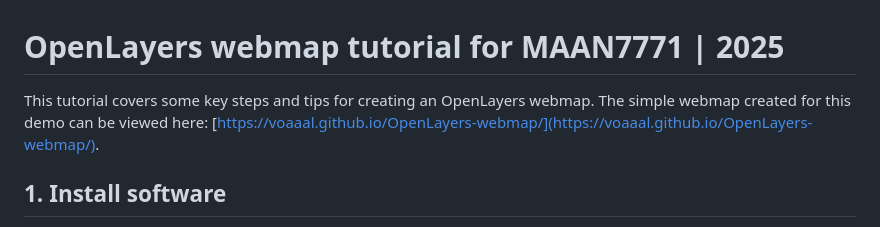
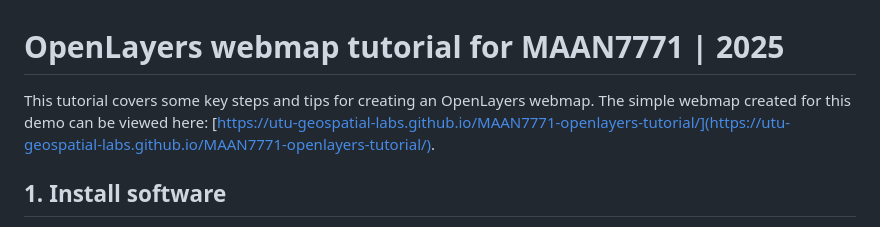
Before and after one commit to UTU-Geospatial-Labs/MAAN7771-openlayers-tutorial, a Markdown page: README.md, the part around the change. Rendered like a GitHub page.

```diff
--- a/README.md
+++ b/README.md
@@ -1,6 +1,6 @@
 # OpenLayers webmap tutorial for MAAN7771 | 2025
 
-This tutorial covers some key steps and tips for creating an OpenLayers webmap. The simple webmap created for this demo can be viewed here: [https://voaaal.github.io/OpenLayers-webmap/](https://voaaal.github.io/OpenLayers-webmap/).
+This tutorial covers some key steps and tips for creating an OpenLayers webmap. The simple webmap created for this demo can be viewed here: [https://utu-geospatial-labs.github.io/MAAN7771-openlayers-tutorial/](https://utu-geospatial-labs.github.io/MAAN7771-openlayers-tutorial/).
 
 ## 1. Install software
 
```
